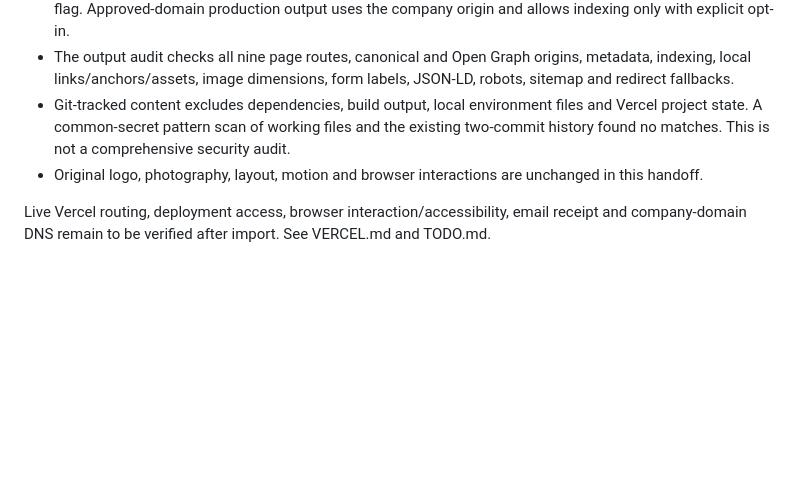
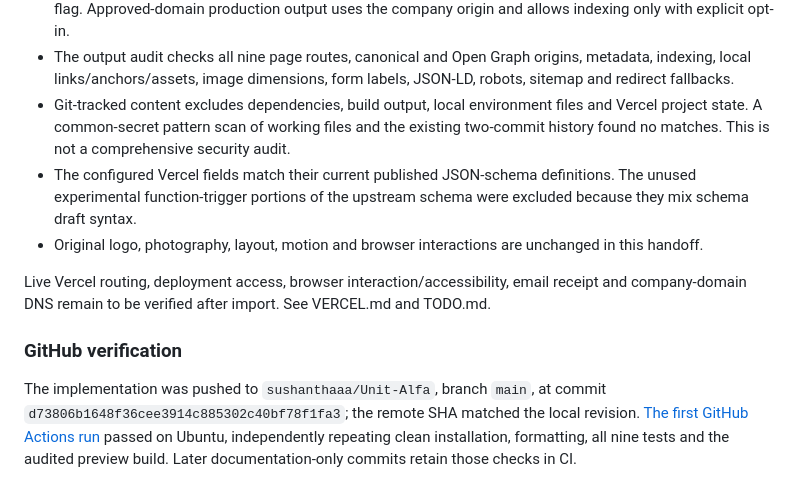
Before and after one commit to sushanthaaa/Unit-Alfa, a Markdown page: VALIDATION.md, the part around the change. Drawn GitHub-style; blank space fills up the shorter version.

```diff
--- a/VALIDATION.md
+++ b/VALIDATION.md
@@ -35,6 +35,11 @@ The initial replacement and the original-logo/motion revision were published to
 - Preview output uses the review origin and remains non-indexable even with an inherited production indexing flag. Approved-domain production output uses the company origin and allows indexing only with explicit opt-in.
 - The output audit checks all nine page routes, canonical and Open Graph origins, metadata, indexing, local links/anchors/assets, image dimensions, form labels, JSON-LD, robots, sitemap and redirect fallbacks.
 - Git-tracked content excludes dependencies, build output, local environment files and Vercel project state. A common-secret pattern scan of working files and the existing two-commit history found no matches. This is not a comprehensive security audit.
+- The configured Vercel fields match their current published JSON-schema definitions. The unused experimental function-trigger portions of the upstream schema were excluded because they mix schema draft syntax.
 - Original logo, photography, layout, motion and browser interactions are unchanged in this handoff.
 
 Live Vercel routing, deployment access, browser interaction/accessibility, email receipt and company-domain DNS remain to be verified after import. See VERCEL.md and TODO.md.
+
+### GitHub verification
+
+The implementation was pushed to `sushanthaaa/Unit-Alfa`, branch `main`, at commit `d73806b1648f36cee3914c885302c40bf78f1fa3`; the remote SHA matched the local revision. [The first GitHub Actions run](https://github.com/sushanthaaa/Unit-Alfa/actions/runs/35606593340) passed on Ubuntu, independently repeating clean installation, formatting, all nine tests and the audited preview build. Later documentation-only commits retain those checks in CI.
```
Also changed, not shown: TODO.md (+2 -2 lines).
